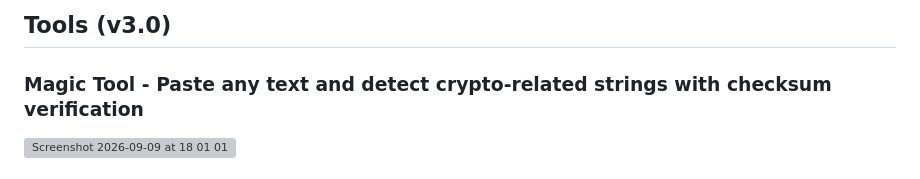
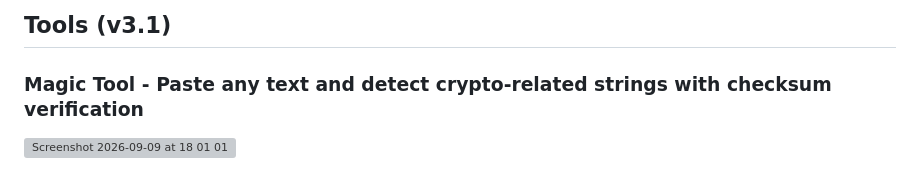
Before and after one commit to AdrianNeshad/CryptoToolbox, a Markdown page: README.md, the part around one of its changes. GitHub-like rendering; grey boxes are pictures that could not be loaded.

Commit message:
Update README for version 3.1
Updated links and version number from v3.0 to v3.1.

```diff
--- a/README.md
+++ b/README.md
@@ -10,6 +10,6 @@ Local toolbox for **cryptography and crypto forensics**. Runs fully offline via
 </p>
 
-## Tools (v3.0)
+## Tools (v3.1)
 
 ### Magic Tool - Paste any text and detect crypto-related strings with checksum verification
 <img width="1512" height="827" alt="Screenshot 2026-09-09 at 18 01 01" src="https://github.com/user-attachments/assets/db6af8cd-9a13-4f26-8f5a-43b61beedd05" />
```
Also changed, not shown: other parts of README.md (+4 -4 lines).
